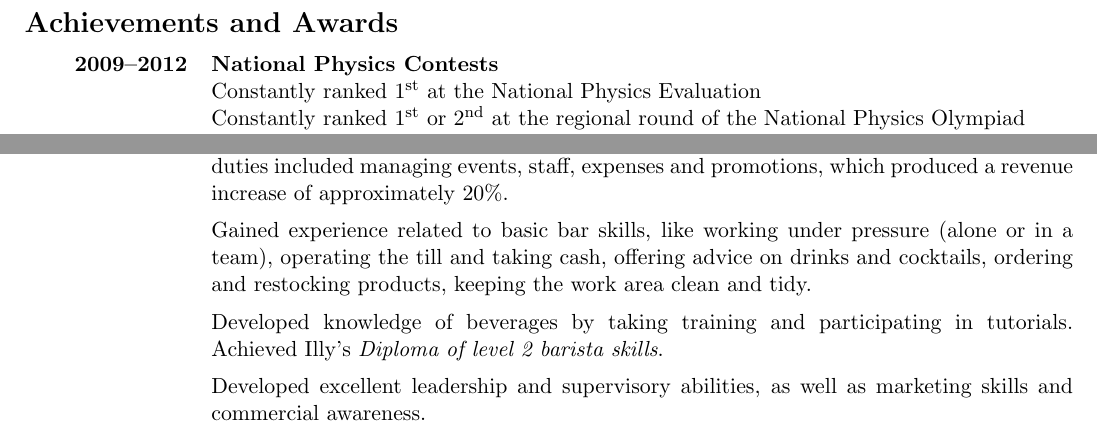
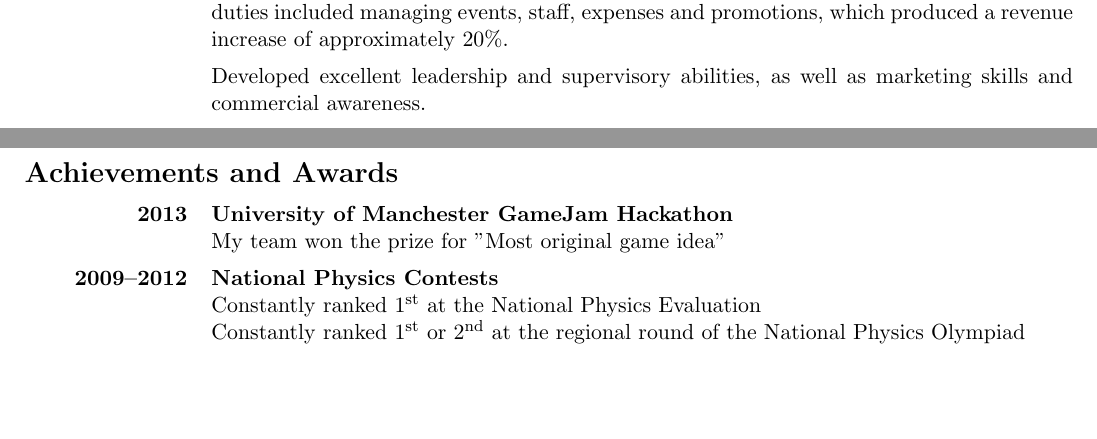
Before and after one commit to cipri-tom/CVs, a LaTeX CV (myCV_tech.tex): two parts of pages 1 and 2 of 2, joined at a grey line, cut so that both start at the same text, the shorter picture padded with empty space. Compiled offline with pdfLaTeX.

Commit message:
reordered and removed some bar related skills

```diff
--- a/myCV_tech.tex
+++ b/myCV_tech.tex
@@ -42,6 +57,15 @@ Email: ciprian.tomoiaga@gmail.com; Mobile: +44 (0) 774 6373 029\vspace{-2ex}
+\bf 2009--2011&\textbf{Summer and part time job} as both bartender and supervisor at a local pub. Apart from dealing promptly, efficiently and in a friendly manner with customers' requests, my duties included managing events, staff, expenses and promotions, which produced a revenue increase of approximately 20\%. \vspace{5pt}\\
+&Developed excellent leadership and supervisory abilities, as well as marketing skills and commercial awareness.\vspace{5pt}\\
+\bf 2010&\textbf{Volunteering} in environmental campaigns and organisations like "Let's do it, Romania!" and Greenpeace.\vspace{5pt}\\
+&Gained team work experience and environmental awareness.\vspace{5pt}\\
+
+\end{tabular}
+
 \section*{Achievements and Awards\vspace{-2ex}}
 
 \begin{tabular}{LR}
+\bf 2013& \bf University of Manchester GameJam Hackathon\\
+&My team won the prize for "Most original game idea"\vspace{5pt}\\
 \bf 2009--2012&\bf National Physics Contests\\
 &Constantly ranked 1\textsuperscript{st} at the National Physics Evaluation\\
 &Constantly ranked 1\textsuperscript{st} or 2\textsuperscript{nd} at the regional round of the National Physics Olympiad\\
@@ -74,11 +81,3 @@ Email: ciprian.tomoiaga@gmail.com; Mobile: +44 (0) 774 6373 029\vspace{-2ex}
-\bf 2009--2011&\textbf{Summer and part time job} as both bartender and supervisor at a local pub. Apart from dealing promptly, efficiently and in a friendly manner with customers' requests, my duties included managing events, staff, expenses and promotions, which produced a revenue increase of approximately 20\%. \vspace{5pt}\\
-&Gained experience related to basic bar skills, like working under pressure (alone or in a team), operating the till and taking cash, offering advice on drinks and cocktails, ordering and restocking products, keeping the work area clean and tidy. \vspace{5pt}\\
-&Developed knowledge of beverages by taking training and participating in tutorials. Achieved Illy's \textit{Diploma of level 2 barista skills}.\vspace{5pt}\\
-&Developed excellent leadership and supervisory abilities, as well as marketing skills and commercial awareness.\vspace{5pt}\\
-\bf 2010&\textbf{Volunteering} in environmental campaigns and organisations like "Let's do it, Romania!" and Greenpeace.\vspace{5pt}\\
-&Gained team work experience and environmental awareness.\vspace{5pt}\\
-
-\end{tabular}
 
 \section*{Additional skills and qualifications\vspace{-2ex}}
 \begin{tabular}{LR}
```
Also changed, not shown: myCV_tech.tex (32 more changed lines).
